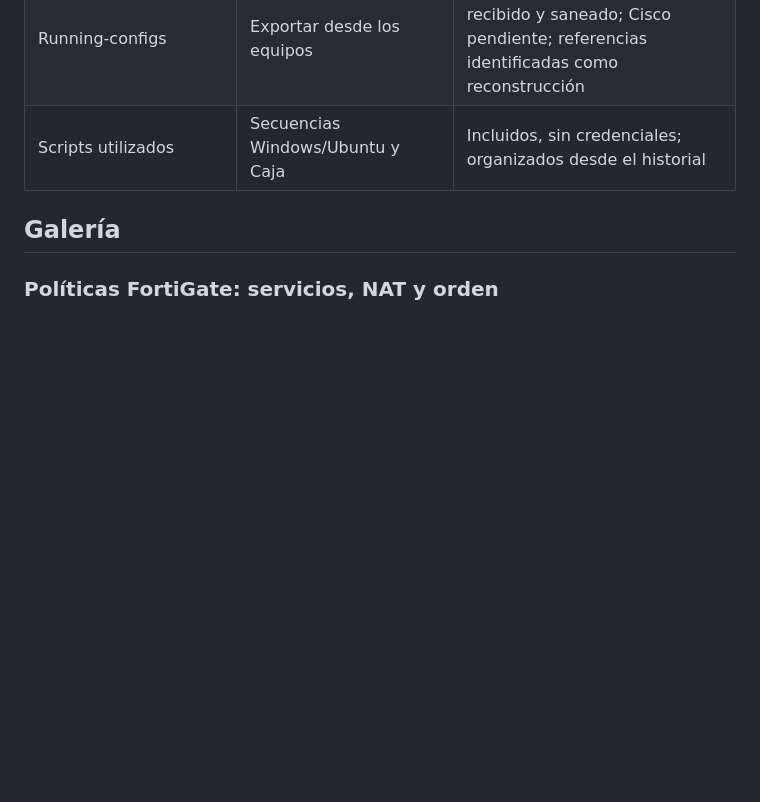
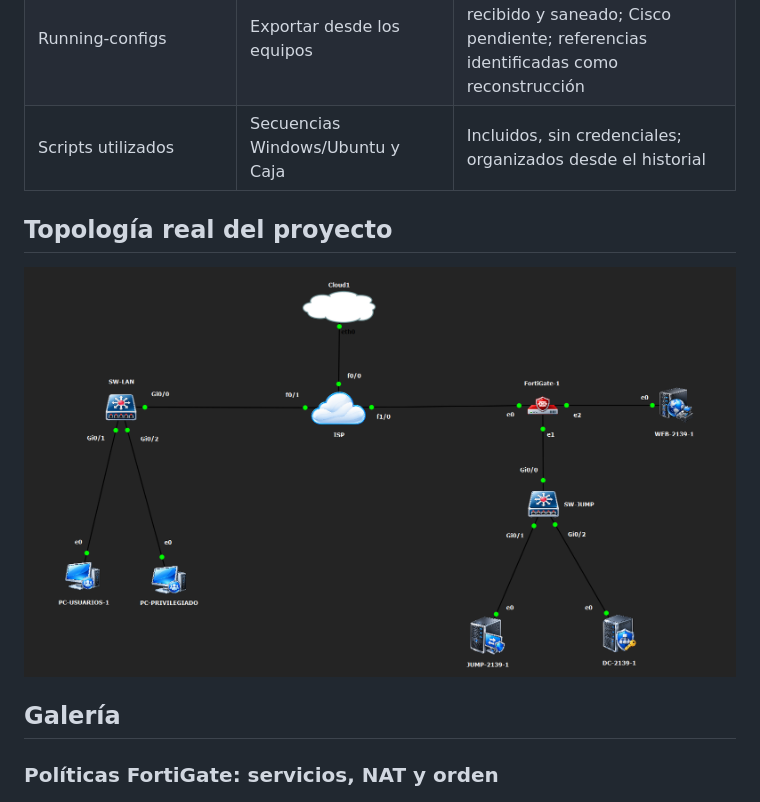
Before and after one commit to adrianmgallaness-hash/infraestructura-2-fortigate-vpn-jump-server, a Markdown page: docs/05-evidencias.md, the part around the change. Drawn GitHub-style; pictures changed too: evidencias/13-topologia-gns3.png (added); blank space fills up the shorter version.

```diff
--- a/docs/05-evidencias.md
+++ b/docs/05-evidencias.md
@@ -23,6 +23,10 @@ Las evidencias proceden de capturas aportadas durante la práctica. Se preservan
 | Video individual ≤10 minutos, rostro, voz, fecha/hora | Guion preparado | [Enlace incorporado](https://youtu.be/gYIoC38Pk3w); revisión de duración, rostro, voz y fecha/hora pendiente |
 | Running-configs | Exportar desde los equipos | Respaldo real FortiGate recibido y saneado; Cisco pendiente; referencias identificadas como reconstrucción |
 | Scripts utilizados | Secuencias Windows/Ubuntu y Caja | Incluidos, sin credenciales; organizados desde el historial |
+
+## Topología real del proyecto
+
+![Captura de la topología GNS3 aportada por el estudiante](../evidencias/13-topologia-gns3.png)
 
 ## Galería
 
```
Also changed, not shown: README.md (+5 -1 lines), docs/01-arquitectura.md (+8 -0 lines), 1 other file.
